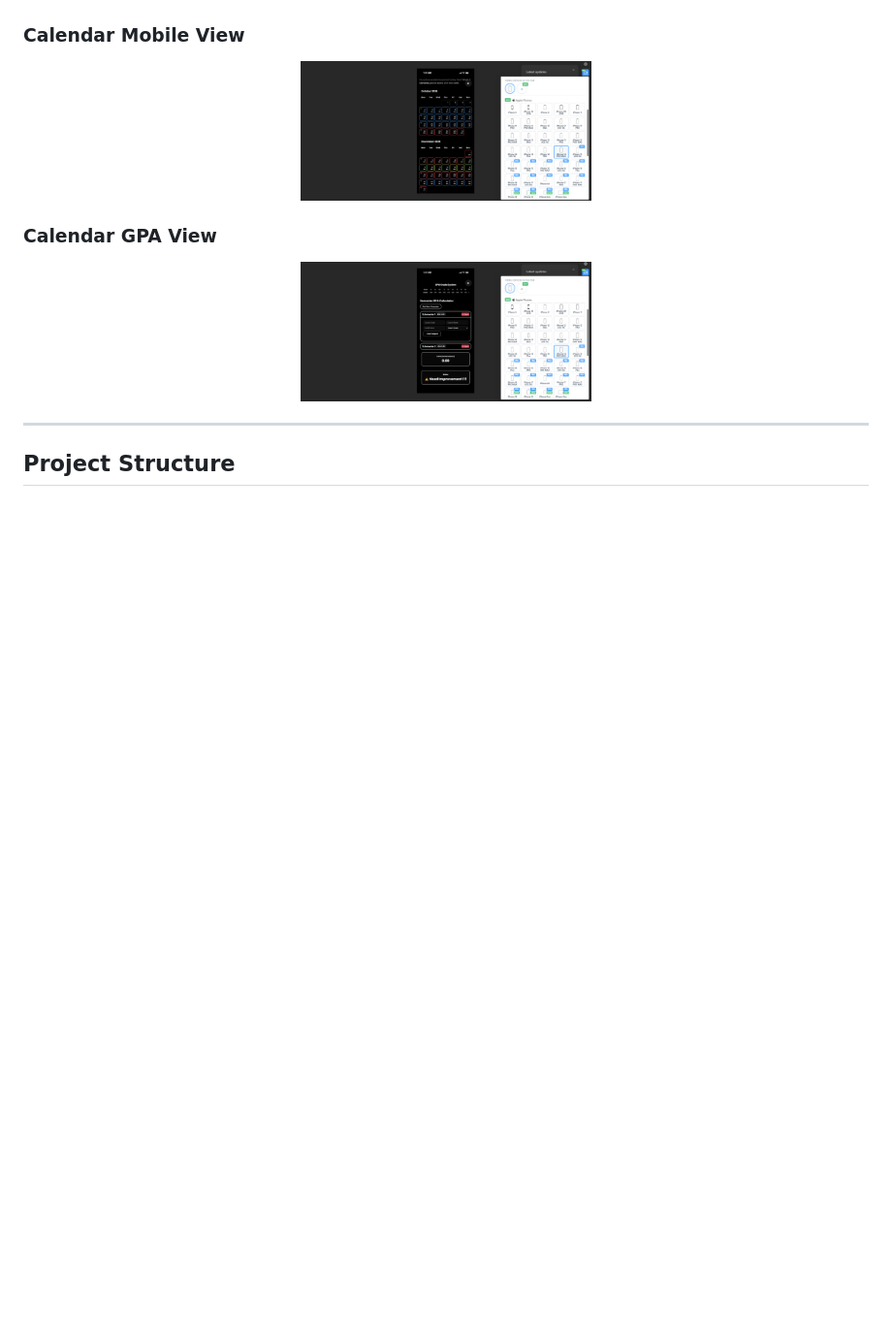
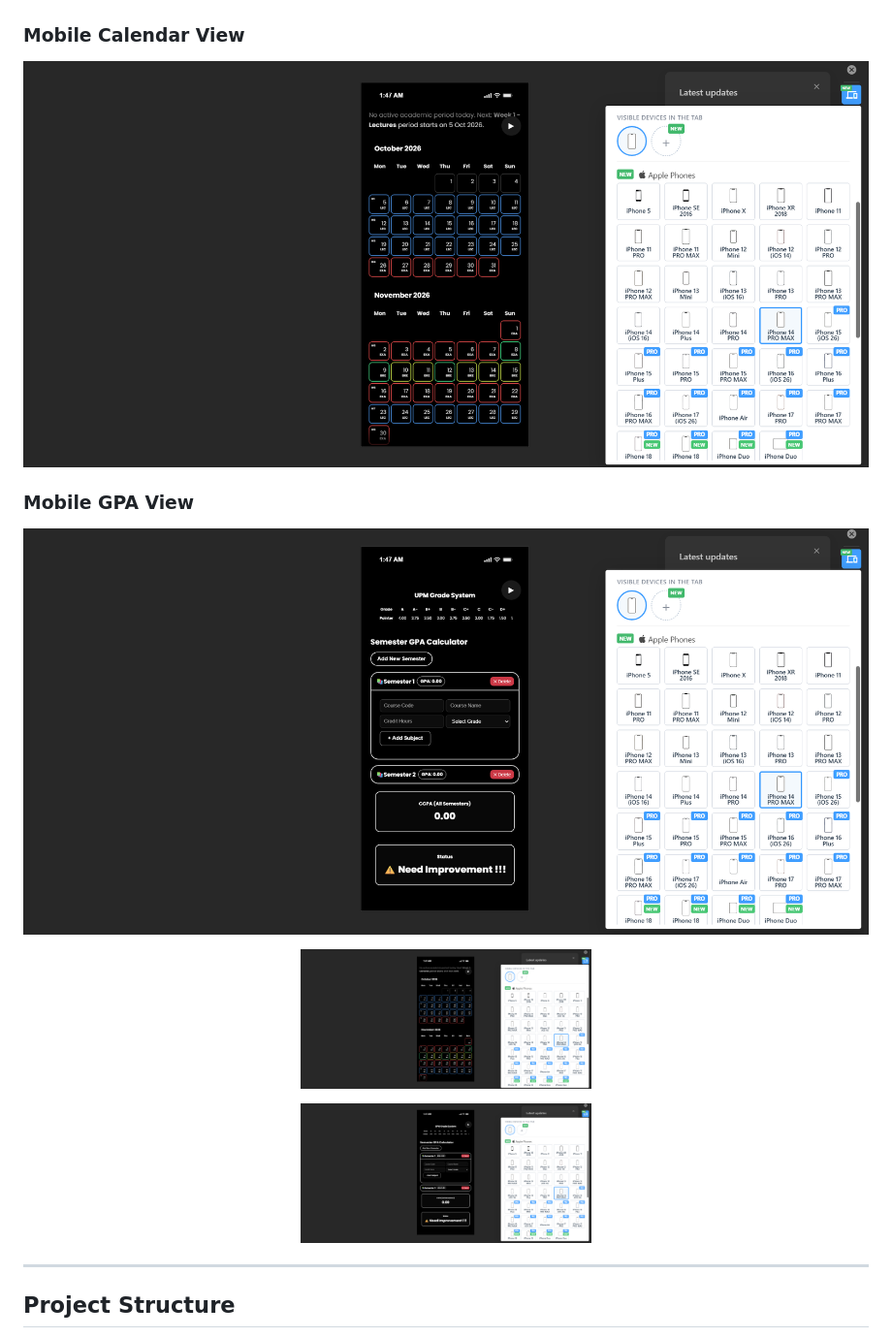
Before and after one commit to luwymna/UPMcalendar, a Markdown page: README.md, the part around one of its changes. Shown at 97% size. GitHub-like rendering; blank space fills up the shorter version.

Commit message:
docs: add screenshots

```diff
--- a/README.md
+++ b/README.md
@@ -118,13 +109,17 @@ No npm, no bundler, no framework, just open `index.html`.
 
 ![GPA Calculator](screenshots/gpa.png)
 
-### Calendar Mobile View
+### Mobile Calendar View
+
+![Mobile Calendar View](screenshots/mobile_calendar.png)
+
+### Mobile GPA View
+
+![Mobile GPA View](screenshots/mobile_gpa.png)
 
 <p align="center">
   <img src="screenshots/mobile_calendar.png" alt="Mobile view" width="300">
 </p>
-
-### Calendar GPA View
 
 <p align="center">
   <img src="screenshots/mobile_gpa.png" alt="Mobile view" width="300">
```
Also changed, not shown: other parts of README.md (+0 -9 lines).
